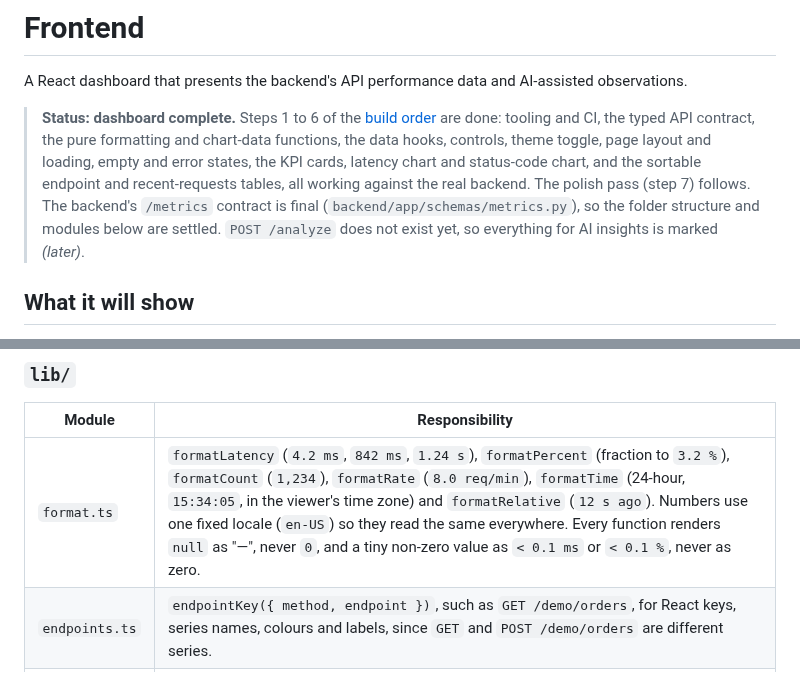
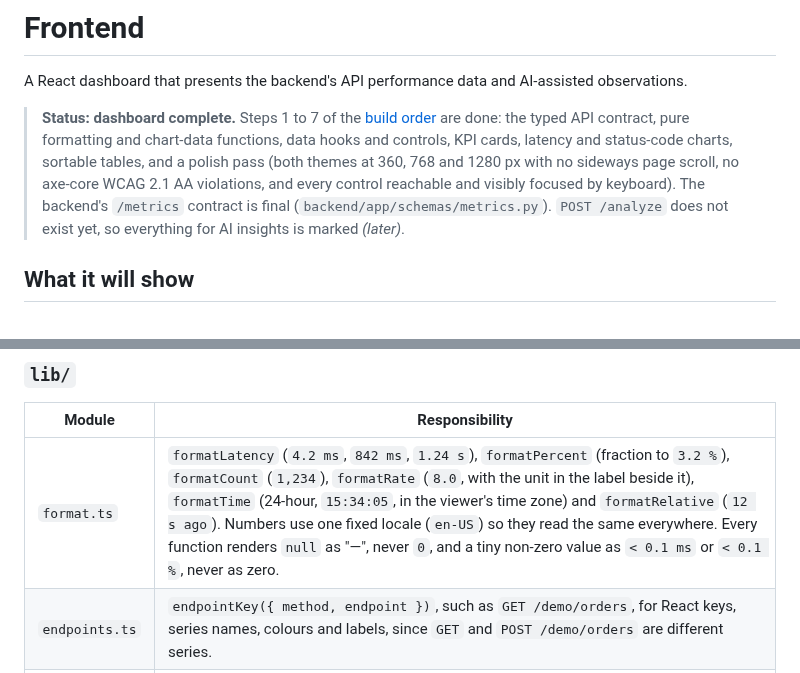
Before and after one commit to Janaa-V/AI-Enhanced-API-Performance-Dashboard, a Markdown page: frontend/README.md, 2 parts joined by grey strips. GitHub-like rendering.

```diff
--- a/frontend/README.md
+++ b/frontend/README.md
@@ -2,7 +2,7 @@
 
 A React dashboard that presents the backend's API performance data and AI-assisted observations.
 
-> **Status: dashboard complete.** Steps 1 to 6 of the [build order](#build-order) are done: tooling and CI, the typed API contract, the pure formatting and chart-data functions, the data hooks, controls, theme toggle, page layout and loading, empty and error states, the KPI cards, latency chart and status-code chart, and the sortable endpoint and recent-requests tables, all working against the real backend. The polish pass (step 7) follows. The backend's `/metrics` contract is final (`backend/app/schemas/metrics.py`), so the folder structure and modules below are settled. `POST /analyze` does not exist yet, so everything for AI insights is marked *(later)*.
+> **Status: dashboard complete.** Steps 1 to 7 of the [build order](#build-order) are done: the typed API contract, pure formatting and chart-data functions, data hooks and controls, KPI cards, latency and status-code charts, sortable tables, and a polish pass (both themes at 360, 768 and 1280 px with no sideways page scroll, no axe-core WCAG 2.1 AA violations, and every control reachable and visibly focused by keyboard). The backend's `/metrics` contract is final (`backend/app/schemas/metrics.py`). `POST /analyze` does not exist yet, so everything for AI insights is marked *(later)*.
 
 ## What it will show
 
@@ -172,7 +172,7 @@ A unit test asserts every preset stays within those limits, so a new preset cann
 
 | Module | Responsibility |
 | --- | --- |
-| `format.ts` | `formatLatency` (`4.2 ms`, `842 ms`, `1.24 s`), `formatPercent` (fraction to `3.2 %`), `formatCount` (`1,234`), `formatRate` (`8.0 req/min`), `formatTime` (24-hour, `15:34:05`, in the viewer's time zone) and `formatRelative` (`12 s ago`). Numbers use one fixed locale (`en-US`) so they read the same everywhere. Every function renders `null` as "—", never `0`, and a tiny non-zero value as `< 0.1 ms` or `< 0.1 %`, never as zero. |
+| `format.ts` | `formatLatency` (`4.2 ms`, `842 ms`, `1.24 s`), `formatPercent` (fraction to `3.2 %`), `formatCount` (`1,234`), `formatRate` (`8.0`, with the unit in the label beside it), `formatTime` (24-hour, `15:34:05`, in the viewer's time zone) and `formatRelative` (`12 s ago`). Numbers use one fixed locale (`en-US`) so they read the same everywhere. Every function renders `null` as "—", never `0`, and a tiny non-zero value as `< 0.1 ms` or `< 0.1 %`, never as zero. |
 | `endpoints.ts` | `endpointKey({ method, endpoint })`, such as `GET /demo/orders`, for React keys, series names, colours and labels, since `GET` and `POST /demo/orders` are different series. |
 | `chartData.ts` | `toLatencyRows(trend, metric)` pivots `overall` and `by_endpoint` buckets into one row per bucket start (epoch milliseconds), leaving `null` where a bucket was empty so Recharts draws a gap instead of a false zero. Returns the rows and the endpoint series keys; every row carries every key. `toStatusClasses(codes)` groups codes by class (2xx, 4xx, 5xx), with each class's total, its codes for the tooltip, and a tone (`success`, `warning`, `danger`) for colouring. |
 | `sort.ts` | `sortBy(items, value, direction)` returns a sorted copy; `null` sorts last in both directions and ties keep their order. Timestamps are sorted as numbers, since ISO strings with and without fractional seconds do not sort correctly as text. |
```
Also changed, not shown: README.md (+22 -8 lines), docs/images/dashboard-dark.png (added), docs/images/dashboard-light.png (added).
